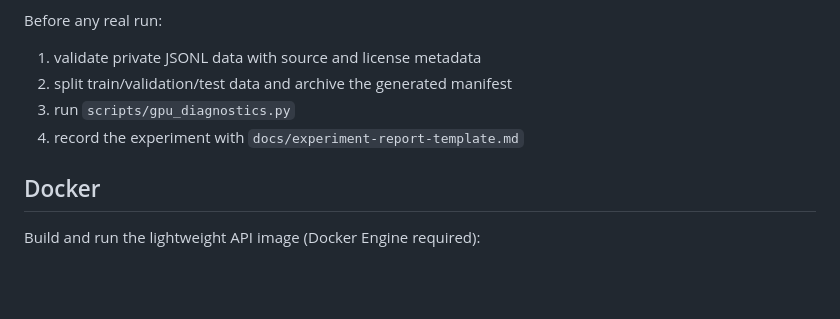
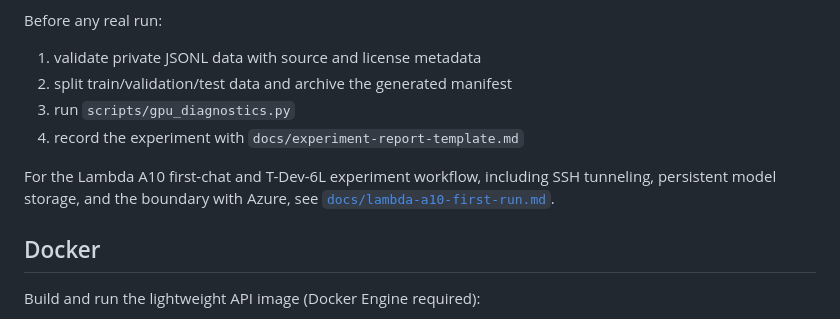
Before and after one commit to orkinosai25-org/supreme-modeltx, a Markdown page: README.md, the part around the change. GitHub-like rendering; blank space fills up the shorter version.

Commit message:
Document Lambda A10 first-run workflow
Co-authored-by: orkinosai25 <243531199+orkinosai25@users.noreply.github.com>

```diff
--- a/README.md
+++ b/README.md
@@ -139,6 +139,10 @@ Before any real run:
 3. run `scripts/gpu_diagnostics.py`
 4. record the experiment with `docs/experiment-report-template.md`
 
+For the Lambda A10 first-chat and T-Dev-6L experiment workflow, including SSH
+tunneling, persistent model storage, and the boundary with Azure, see
+[`docs/lambda-a10-first-run.md`](docs/lambda-a10-first-run.md).
+
 ## Docker
 
 Build and run the lightweight API image (Docker Engine required):
```
Also changed, not shown: docs/azure.md (+3 -0 lines), docs/lambda-a10-first-run.md (added, +140 -0 lines).
